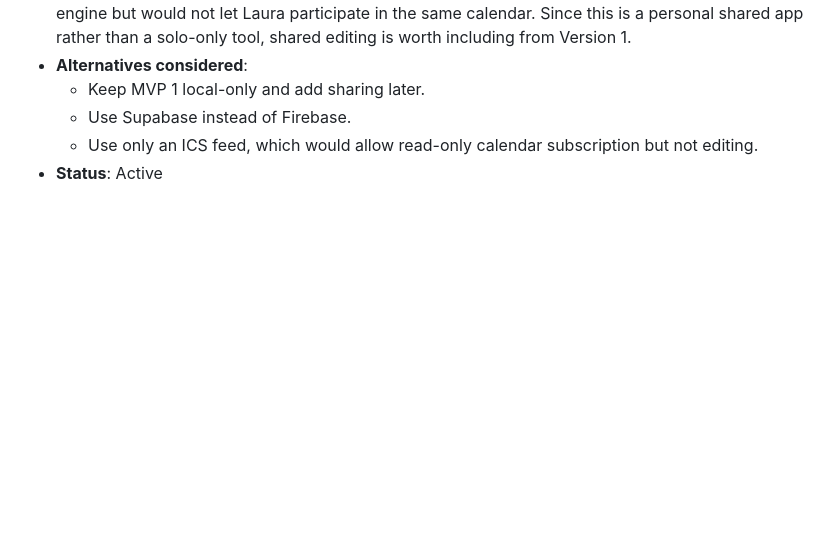
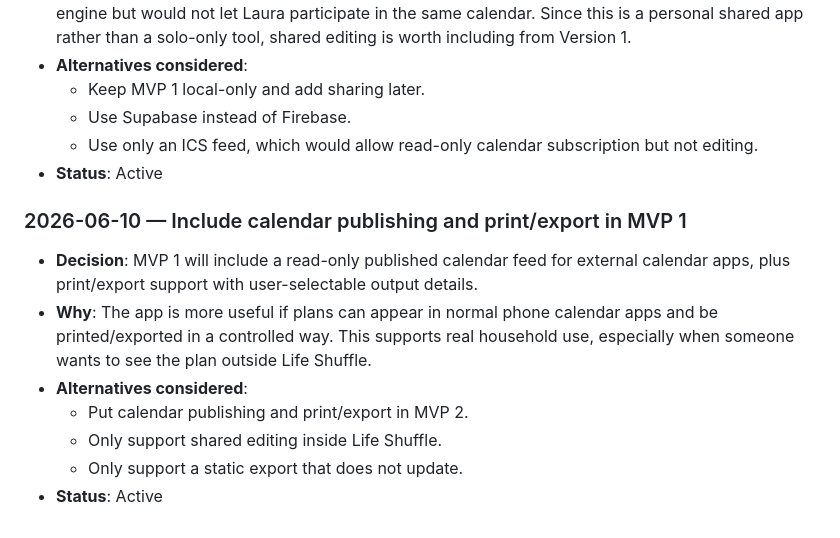
Before and after one commit to paulokwa/life-shuffle, a Markdown page: docs/DECISIONS.md, the part around the change. Drawn GitHub-style; blank space fills up the shorter version.

Commit message:
Log decision to include publishing and print export in MVP 1

```diff
--- a/docs/DECISIONS.md
+++ b/docs/DECISIONS.md
@@ -62,3 +62,13 @@ Each entry should include:
   - Use Supabase instead of Firebase.
   - Use only an ICS feed, which would allow read-only calendar subscription but not editing.
 - **Status**: Active
+
+### 2026-06-10 — Include calendar publishing and print/export in MVP 1
+
+- **Decision**: MVP 1 will include a read-only published calendar feed for external calendar apps, plus print/export support with user-selectable output details.
+- **Why**: The app is more useful if plans can appear in normal phone calendar apps and be printed/exported in a controlled way. This supports real household use, especially when someone wants to see the plan outside Life Shuffle.
+- **Alternatives considered**:
+  - Put calendar publishing and print/export in MVP 2.
+  - Only support shared editing inside Life Shuffle.
+  - Only support a static export that does not update.
+- **Status**: Active
```
